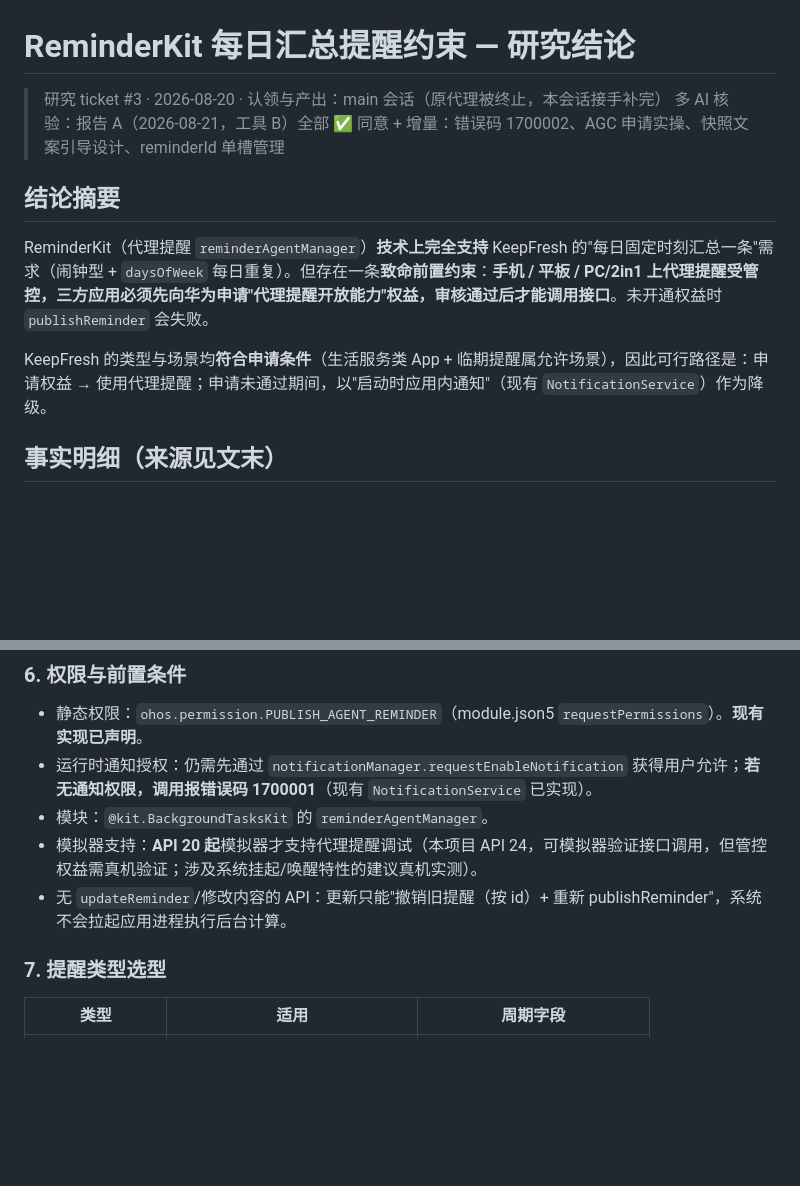
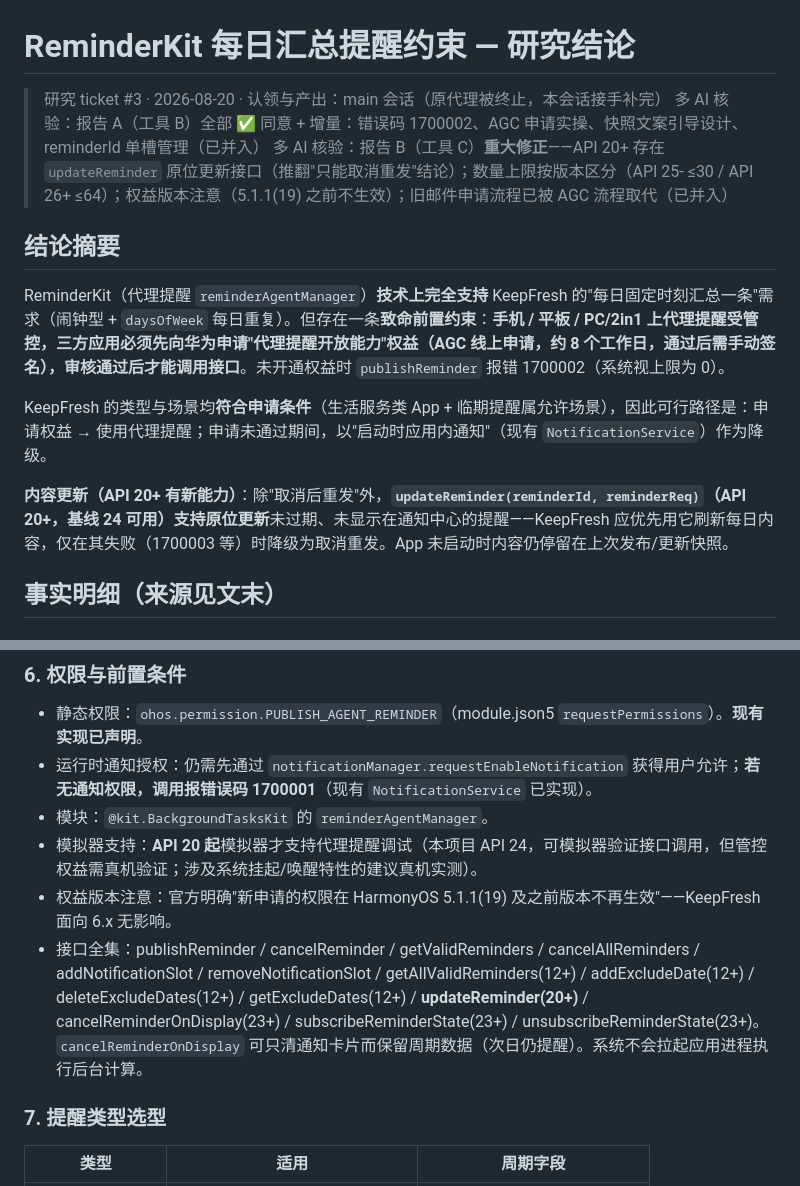
Before and after one commit to jaredshuai/keepfresh, a Markdown page: docs/research/reminder-constraints.md, 2 parts joined by grey strips. GitHub-like rendering; blank space fills up the shorter version.

```diff
--- a/docs/research/reminder-constraints.md
+++ b/docs/research/reminder-constraints.md
@@ -1,13 +1,16 @@
 # ReminderKit 每日汇总提醒约束 — 研究结论
 
 > 研究 ticket #3 · 2026-08-20 · 认领与产出：main 会话（原代理被终止，本会话接手补完）
-> 多 AI 核验：报告 A（2026-08-21，工具 B）全部 ✅ 同意 + 增量：错误码 1700002、AGC 申请实操、快照文案引导设计、reminderId 单槽管理
+> 多 AI 核验：报告 A（工具 B）全部 ✅ 同意 + 增量：错误码 1700002、AGC 申请实操、快照文案引导设计、reminderId 单槽管理（已并入）
+> 多 AI 核验：报告 B（工具 C）**重大修正**——API 20+ 存在 `updateReminder` 原位更新接口（推翻"只能取消重发"结论）；数量上限按版本区分（API 25- ≤30 / API 26+ ≤64）；权益版本注意（5.1.1(19) 之前不生效）；旧邮件申请流程已被 AGC 流程取代（已并入）
 
 ## 结论摘要
 
-ReminderKit（代理提醒 `reminderAgentManager`）**技术上完全支持** KeepFresh 的"每日固定时刻汇总一条"需求（闹钟型 + `daysOfWeek` 每日重复）。但存在一条**致命前置约束**：**手机 / 平板 / PC/2in1 上代理提醒受管控，三方应用必须先向华为申请"代理提醒开放能力"权益，审核通过后才能调用接口**。未开通权益时 `publishReminder` 会失败。
+ReminderKit（代理提醒 `reminderAgentManager`）**技术上完全支持** KeepFresh 的"每日固定时刻汇总一条"需求（闹钟型 + `daysOfWeek` 每日重复）。但存在一条**致命前置约束**：**手机 / 平板 / PC/2in1 上代理提醒受管控，三方应用必须先向华为申请"代理提醒开放能力"权益（AGC 线上申请，约 8 个工作日，通过后需手动签名），审核通过后才能调用接口**。未开通权益时 `publishReminder` 报错 1700002（系统视上限为 0）。
 
 KeepFresh 的类型与场景均**符合申请条件**（生活服务类 App + 临期提醒属允许场景），因此可行路径是：申请权益 → 使用代理提醒；申请未通过期间，以"启动时应用内通知"（现有 `NotificationService`）作为降级。
+
+**内容更新（API 20+ 有新能力）**：除"取消后重发"外，**`updateReminder(reminderId, reminderReq)`（API 20+，基线 24 可用）支持原位更新**未过期、未显示在通知中心的提醒——KeepFresh 应优先用它刷新每日内容，仅在其失败（1700003 等）时降级为取消重发。App 未启动时内容仍停留在上次发布/更新快照。
 
 ## 事实明细（来源见文末）
 
@@ -46,7 +50,8 @@ KeepFresh 的类型与场景均**符合申请条件**（生活服务类 App +
 - 运行时通知授权：仍需先通过 `notificationManager.requestEnableNotification` 获得用户允许；**若无通知权限，调用报错误码 1700001**（现有 `NotificationService` 已实现）。
 - 模块：`@kit.BackgroundTasksKit` 的 `reminderAgentManager`。
 - 模拟器支持：**API 20 起**模拟器才支持代理提醒调试（本项目 API 24，可模拟器验证接口调用，但管控权益需真机验证；涉及系统挂起/唤醒特性的建议真机实测）。
-- 无 `updateReminder`/修改内容的 API：更新只能"撤销旧提醒（按 id）+ 重新 publishReminder"，系统不会拉起应用进程执行后台计算。
+- 权益版本注意：官方明确"新申请的权限在 HarmonyOS 5.1.1(19) 及之前版本不再生效"——KeepFresh 面向 6.x 无影响。
+- 接口全集：publishReminder / cancelReminder / getValidReminders / cancelAllReminders / addNotificationSlot / removeNotificationSlot / getAllValidReminders(12+) / addExcludeDate(12+) / deleteExcludeDates(12+) / getExcludeDates(12+) / **updateReminder(20+)** / cancelReminderOnDisplay(23+) / subscribeReminderState(23+) / unsubscribeReminderState(23+)。`cancelReminderOnDisplay` 可只清通知卡片而保留周期数据（次日仍提醒）。系统不会拉起应用进程执行后台计算。
 
 ### 7. 提醒类型选型
 
```
Also changed, not shown: other parts of docs/research/reminder-constraints.md (+13 -10 lines).
